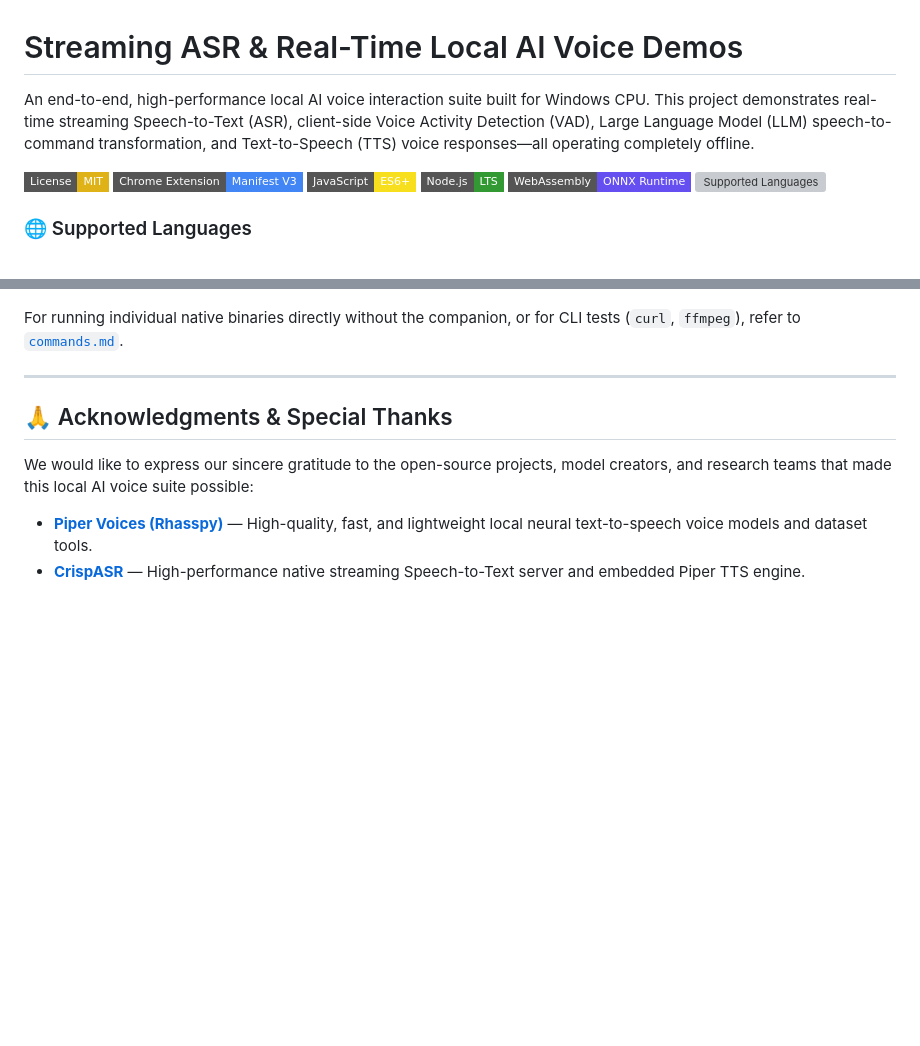
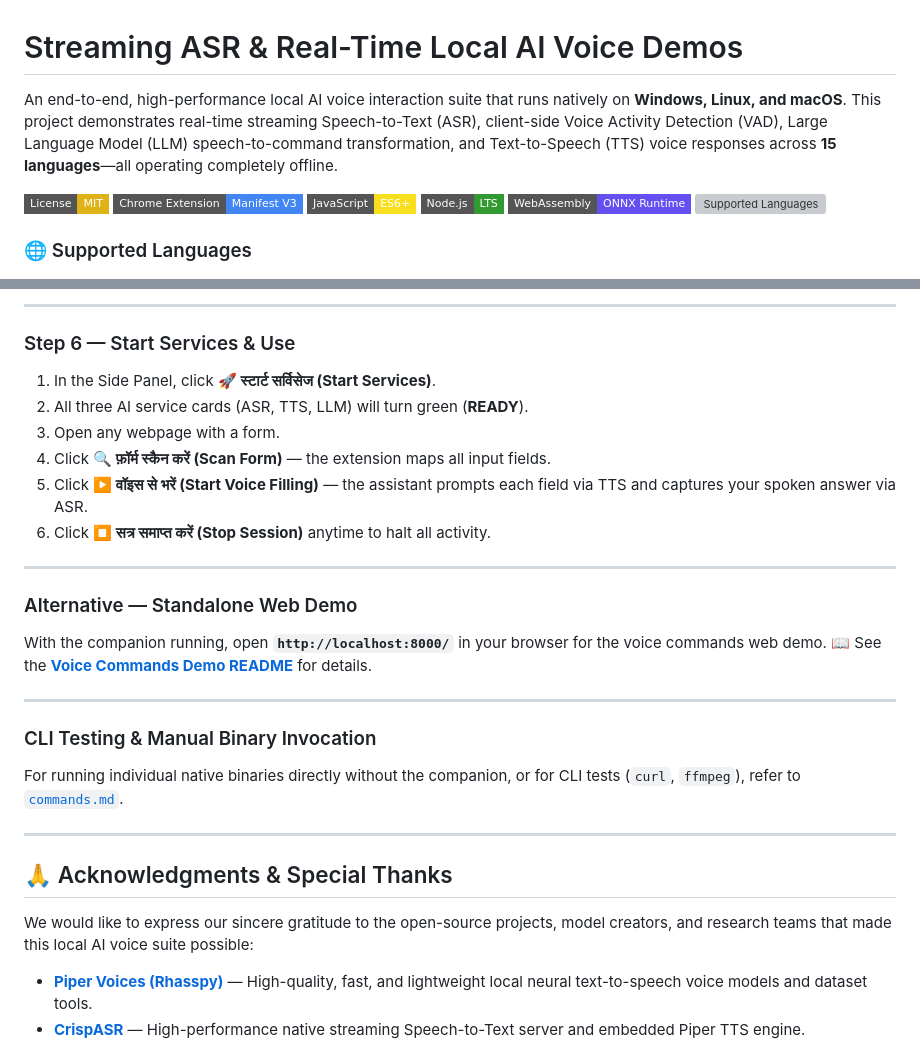
Before and after one commit to deepanshu-yadav/StreamingASR, a Markdown page: README.md, 2 parts joined by grey strips. GitHub-like rendering; badges without logos; blank space fills up the shorter version; grey boxes are pictures that could not be loaded.

```diff
--- a/README.md
+++ b/README.md
@@ -1,6 +1,6 @@
 # Streaming ASR & Real-Time Local AI Voice Demos
 
-An end-to-end, high-performance local AI voice interaction suite built for Windows CPU. This project demonstrates real-time streaming Speech-to-Text (ASR), client-side Voice Activity Detection (VAD), Large Language Model (LLM) speech-to-command transformation, and Text-to-Speech (TTS) voice responses—all operating completely offline.
+An end-to-end, high-performance local AI voice interaction suite that runs natively on **Windows, Linux, and macOS**. This project demonstrates real-time streaming Speech-to-Text (ASR), client-side Voice Activity Detection (VAD), Large Language Model (LLM) speech-to-command transformation, and Text-to-Speech (TTS) voice responses across **15 languages**—all operating completely offline.
 
 [![License: MIT](https://img.shields.io/badge/License-MIT-yellow.svg?style=flat-square)](./LICENSE.txt)
 [![Chrome Extension](https://img.shields.io/badge/Chrome%20Extension-Manifest%20V3-4285F4?style=flat-square&logo=googlechrome&logoColor=white)](./extension)
@@ -195,3 +225,25 @@ The system supports end-to-end localization across UI elements, conversational T
+---
+
+### Step 6 — Start Services & Use
+
+1. In the Side Panel, click **🚀 स्टार्ट सर्विसेज (Start Services)**.
+2. All three AI service cards (ASR, TTS, LLM) will turn green (**READY**).
+3. Open any webpage with a form.
+4. Click **🔍 फ़ॉर्म स्कैन करें (Scan Form)** — the extension maps all input fields.
+5. Click **▶️ वॉइस से भरें (Start Voice Filling)** — the assistant prompts each field via TTS and captures your spoken answer via ASR.
+6. Click **⏹️ सत्र समाप्त करें (Stop Session)** anytime to halt all activity.
+
+---
+
+### Alternative — Standalone Web Demo
+
+With the companion running, open **`http://localhost:8000/`** in your browser for the voice commands web demo.
+📖 See the **[Voice Commands Demo README](./commands_demo/README.md)** for details.
+
+---
+
+### CLI Testing & Manual Binary Invocation
+
 For running individual native binaries directly without the companion, or for CLI tests (`curl`, `ffmpeg`), refer to [`commands.md`](./commands.md).
 
 ---
```
Also changed, not shown: other parts of README.md (+58 -28 lines), extension/README.md (+76 -68 lines).
